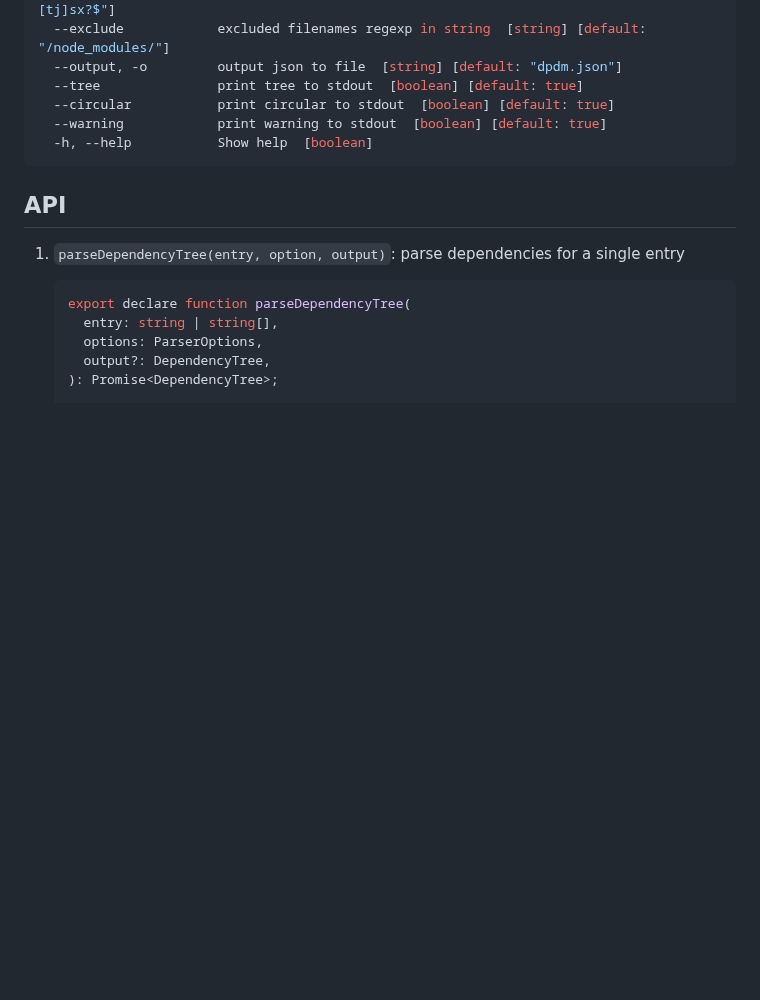
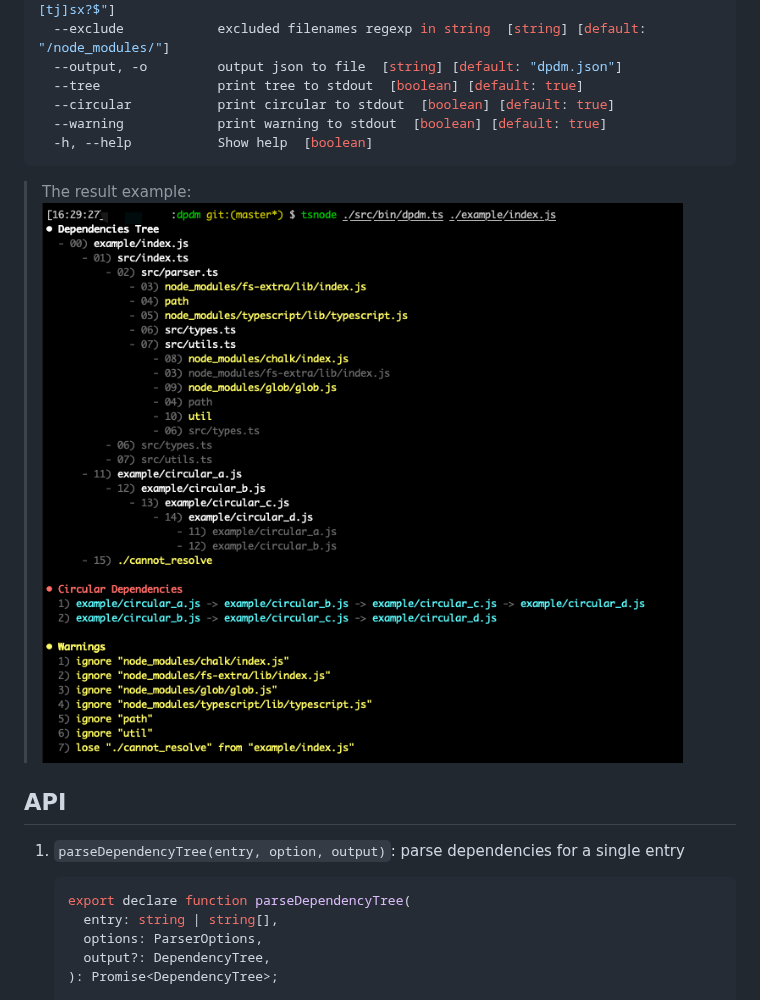
Before and after one commit to acrazing/dpdm, a Markdown page: README.md, the part around the change. Drawn GitHub-style; pictures changed too: assets/screenshot.png (added); blank space fills up the shorter version.

````diff
--- a/README.md
+++ b/README.md
@@ -46,6 +46,9 @@ Options:
   -h, --help           Show help  [boolean]
 ```
 
+> The result example:
+> ![](./assets/screenshot.png)
+
 ## API
 
 1. `parseDependencyTree(entry, option, output)`: parse dependencies for a single entry
````
Also changed, not shown: 12 other files.
